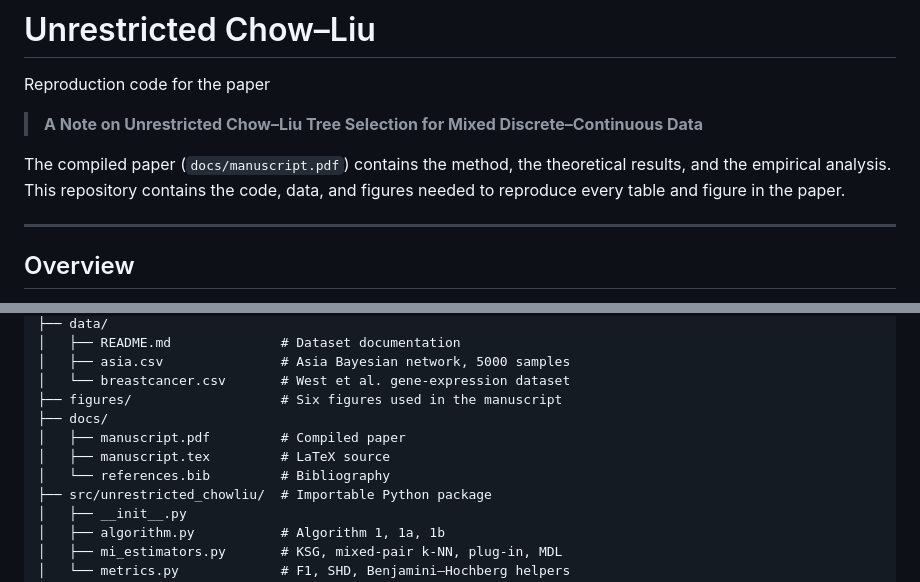
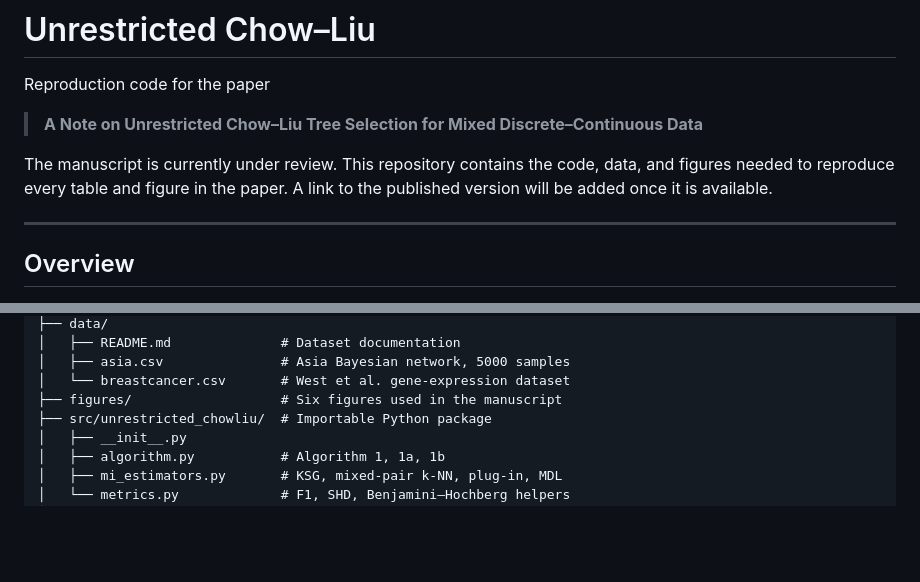
Before and after one commit to ash141886/Unrestricted-Chow-Liu-, a Markdown page: README.md, 2 parts joined by grey strips. Drawn GitHub-style; blank space fills up the shorter version.

Commit message:
Remove docs/ folder (manuscript under review; PDF will be linked once published)

```diff
--- a/README.md
+++ b/README.md
@@ -5,10 +5,10 @@ Reproduction code for the paper
 > **A Note on Unrestricted Chow–Liu Tree Selection for Mixed
 > Discrete–Continuous Data**
 
-The compiled paper (`docs/manuscript.pdf`) contains the method, the
-theoretical results, and the empirical analysis. This repository
-contains the code, data, and figures needed to reproduce every
-table and figure in the paper.
+The manuscript is currently under review. This repository contains
+the code, data, and figures needed to reproduce every table and
+figure in the paper. A link to the published version will be added
+once it is available.
 
 ---
 
@@ -147,10 +147,6 @@ unrestricted-chow-liu/
 │   ├── asia.csv               # Asia Bayesian network, 5000 samples
 │   └── breastcancer.csv       # West et al. gene-expression dataset
 ├── figures/                   # Six figures used in the manuscript
-├── docs/
-│   ├── manuscript.pdf         # Compiled paper
-│   ├── manuscript.tex         # LaTeX source
-│   └── references.bib         # Bibliography
 ├── src/unrestricted_chowliu/  # Importable Python package
 │   ├── __init__.py
 │   ├── algorithm.py           # Algorithm 1, 1a, 1b
```
